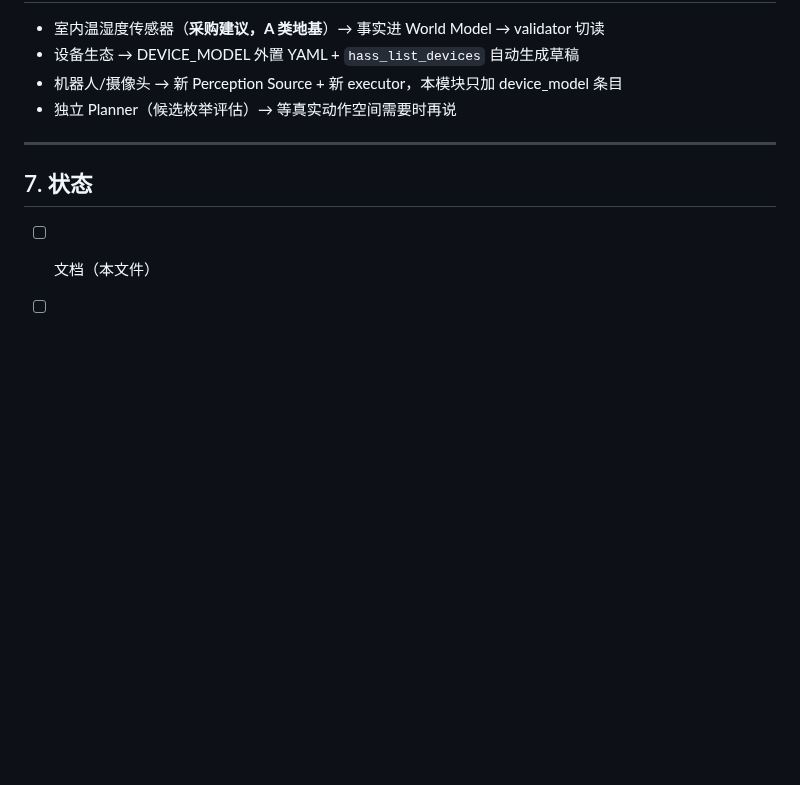
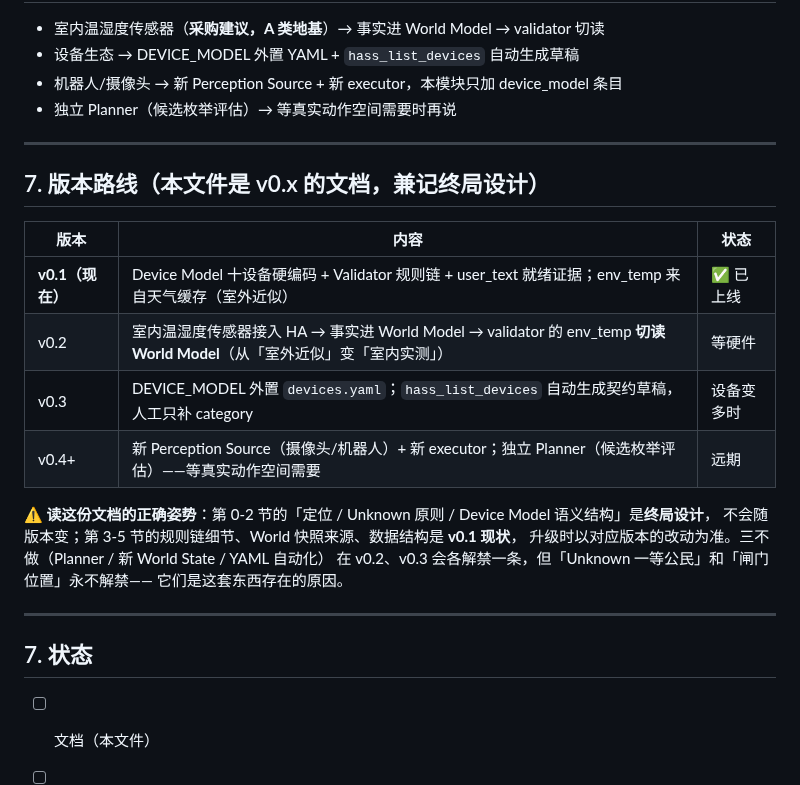
Before and after one commit to Iristt-boop/caelum, a Markdown page: nox-core/embodied/README.md, the part around the change. GitHub-like rendering; blank space fills up the shorter version.

Commit message:
embodied README 补版本路线：明确 v0.x 现状与终局设计的分界（哪些节会变、哪些永不解禁）

```diff
--- a/nox-core/embodied/README.md
+++ b/nox-core/embodied/README.md
@@ -188,6 +188,23 @@ Validator 只给**机器可读的 alternative**（如 `cooling_possible`）和
 
 ---
 
+## 7. 版本路线（本文件是 v0.x 的文档，兼记终局设计）
+
+| 版本 | 内容 | 状态 |
+|---|---|---|
+| **v0.1（现在）** | Device Model 十设备硬编码 + Validator 规则链 + user_text 就绪证据；env_temp 来自天气缓存（室外近似） | ✅ 已上线 |
+| v0.2 | 室内温湿度传感器接入 HA → 事实进 World Model → validator 的 env_temp **切读 World Model**（从「室外近似」变「室内实测」） | 等硬件 |
+| v0.3 | DEVICE_MODEL 外置 `devices.yaml`；`hass_list_devices` 自动生成契约草稿，人工只补 category | 设备变多时 |
+| v0.4+ | 新 Perception Source（摄像头/机器人）+ 新 executor；独立 Planner（候选枚举评估）——等真实动作空间需要 | 远期 |
+
+⚠️ **读这份文档的正确姿势**：第 0-2 节的「定位 / Unknown 原则 / Device Model 语义结构」是**终局设计**，
+不会随版本变；第 3-5 节的规则链细节、World 快照来源、数据结构是 **v0.1 现状**，
+升级时以对应版本的改动为准。三不做（Planner / 新 World State / YAML 自动化）
+在 v0.2、v0.3 会各解禁一条，但「Unknown 一等公民」和「闸门位置」永不解禁——
+它们是这套东西存在的原因。
+
+---
+
 ## 7. 状态
 
 - [ ] 文档（本文件）
```
